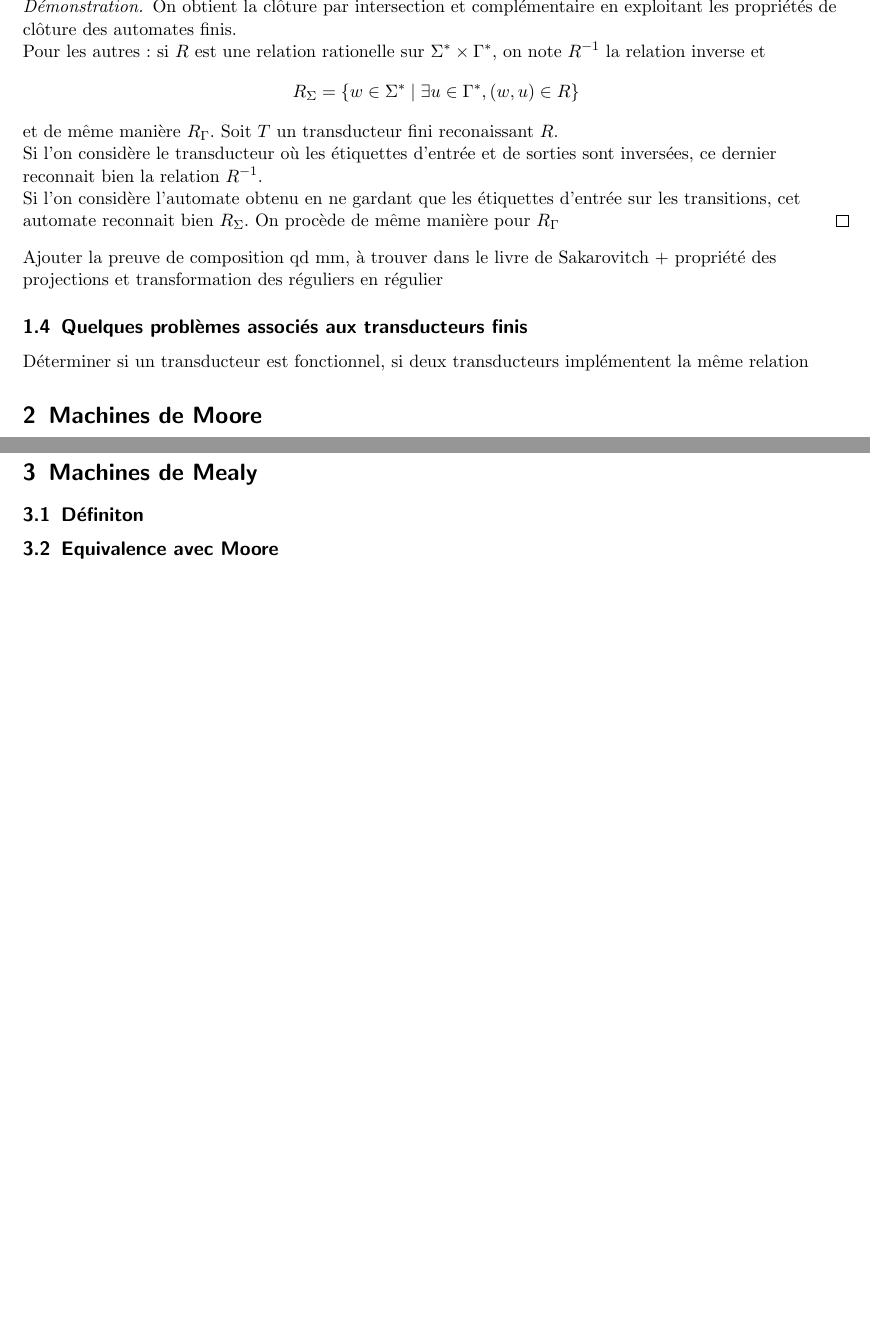
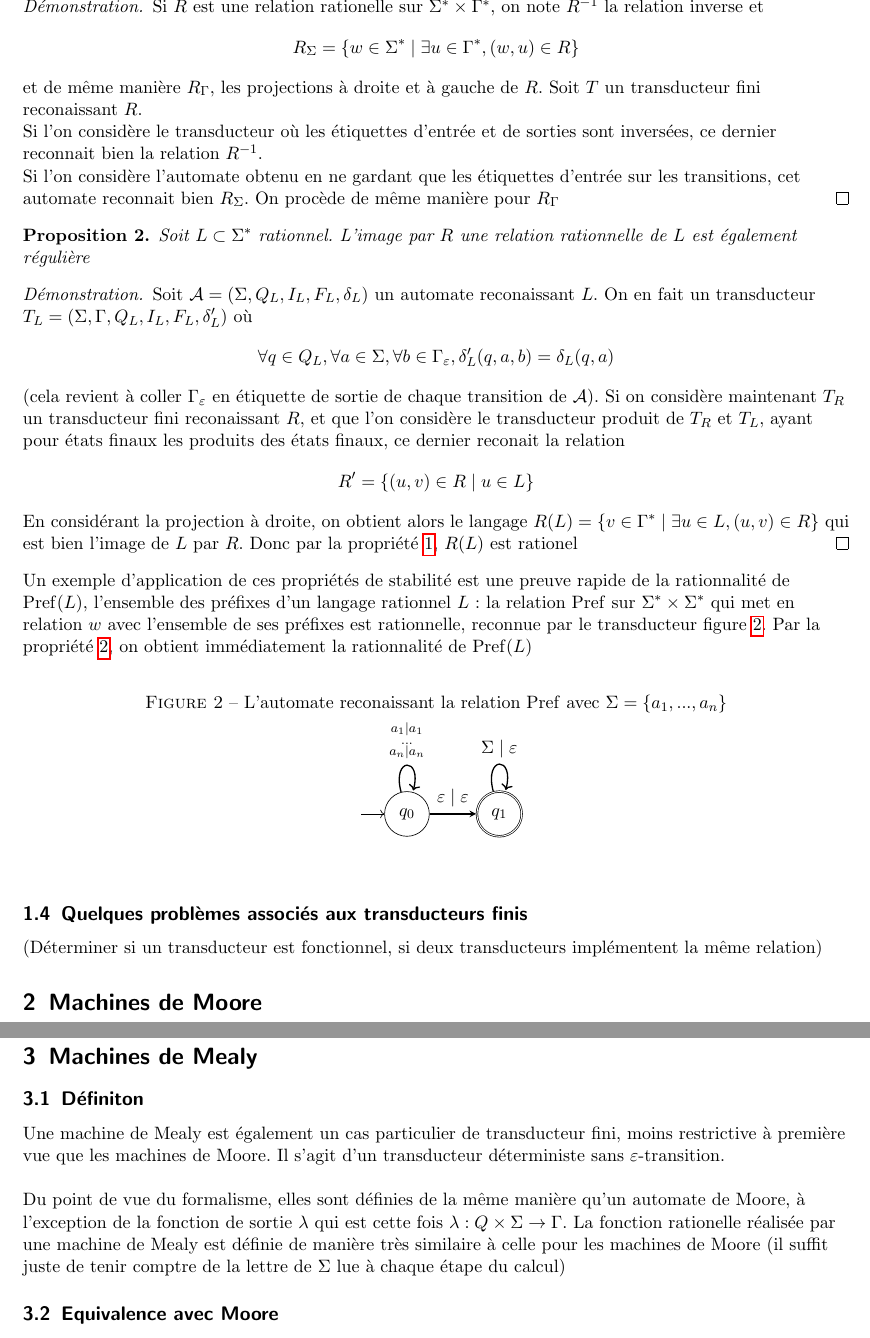
Before and after one commit to joselor2004/MooreMealy, a LaTeX document (Rapport.tex): two parts of pages 3 and 4 of 4 before the commit and two parts of pages 3 and 5 of 5 after it, joined at a grey line, cut at the place of the change, the shorter picture padded with empty space. Compiled offline with pdfLaTeX.

Commit message:
corrigé des erreurs intersection et vraie preuve image rationelle

```diff
--- a/Rapport.tex
+++ b/Rapport.tex
@@ -133,22 +136,54 @@ rationnelles.
 \end{prop}
 
 \begin{proof}
-    On obtient la clôture par intersection et complémentaire en exploitant les propriétés de clôture des automates finis.\\
-    Pour les autres : si $R$ est une relation rationelle sur $\Sigma^* \times \Gamma^*$, on note $R^{-1}$ la relation inverse et
+    Si $R$ est une relation rationelle sur $\Sigma^* \times \Gamma^*$, on note $R^{-1}$ la relation inverse et
     \[ R_{\Sigma} = \{ w \in \Sigma^* \mid \exists u \in \Gamma^*, (w, u) \in R \} \]
-    et de même manière $R_{\Gamma}$. Soit $T$ un transducteur fini reconaissant $R$.\\
+    et de même manière $R_{\Gamma}$, les projections à droite et à gauche de $R$. Soit $T$ un transducteur fini reconaissant $R$.\\
     Si l'on considère le transducteur où les étiquettes d'entrée et de sorties sont inversées, ce dernier reconnait bien la
     relation $R^{-1}$.\\
     Si l'on considère l'automate obtenu en ne gardant que les étiquettes d'entrée sur les transitions, cet automate reconnait bien $R_{\Sigma}$.
     On procède de même manière pour $R_{\Gamma}$
 \end{proof}
 
-Ajouter la preuve de composition qd mm, à trouver dans le livre de Sakarovitch + propriété des projections
-et transformation des réguliers en régulier
+\begin{prop} \label{imageRat}
+    Soit $L \subset \Sigma^*$ rationnel. L'image par $R$ une relation rationnelle de $L$ est également régulière
+\end{prop}
+
+\begin{proof}
+    Soit $\mathcal{A} = (\Sigma, Q_L, I_L, F_L, \delta_L)$ un automate reconaissant $L$. On en fait un transducteur
+    $T_L = (\Sigma, \Gamma, Q_L, I_L, F_L, \delta'_L)$ où
+    \[ \forall q \in Q_L, \forall a \in \Sigma, \forall b \in \Gamma_{\varepsilon}, \delta'_L(q, a, b) = \delta_L(q, a) \]
+    (cela revient à coller $\Gamma_{\varepsilon}$ en étiquette de sortie de chaque transition de $\mathcal{A}$). Si on considère
+    maintenant $T_R$ un transducteur fini reconaissant $R$, et que l'on considère le transducteur produit de $T_R$ et $T_L$,
+    ayant pour états finaux les produits des états finaux, ce dernier reconait la relation
+    \[ R' = \{ (u, v) \in R \mid u \in L \} \]
+    En considérant la projection à droite, on obtient alors le langage $R(L) = \{ v \in \Gamma^* \mid \exists u \in L, (u, v) \in R \}$
+    qui est bien l'image de $L$ par $R$. Donc par la propriété \ref{stabRat}, $R(L)$ est rationel
+\end{proof}
+
+Un exemple d'application de ces propriétés de stabilité est une preuve rapide de la rationnalité de $\operatorname*{Pref}(L)$, l'ensemble des préfixes
+d'un langage rationnel $L$ : la relation $\operatorname*{Pref}$ sur $\Sigma^* \times \Sigma^*$ qui met en relation $w$ avec l'ensemble de
+ses préfixes est rationnelle, reconnue par le transducteur figure \ref{transPref}. Par la propriété \ref{imageRat}, on obtient immédiatement la rationnalité de
+$\operatorname*{Pref}(L)$
+
+\begin{figure}[h]
+    \caption{L'automate reconaissant la relation $\operatorname*{Pref}$ avec $\Sigma = \{a_1, ..., a_n\}$} \label{transPref}
+    \begin{center}
+    \begin{tikzpicture}[auto]
+        \node (q0) [state, initial, initial text= ] {$q_0$};
+        \node (q1) [state, accepting, right=of q0] {$q_1$};
+
+        \path[-stealth, thick]
+        (q0) edge [loop above] node {$\substack{a_1 \mid a_1 \\ ... \\ a_n \mid a_n}$} (q0)
+        (q0) edge node {$\varepsilon \mid \varepsilon$} (q1)
+        (q1) edge [loop above] node {$\Sigma \mid \varepsilon$} (q1);
+    \end{tikzpicture}
+    \end{center}
+\end{figure}
 
 \subsection{Quelques problèmes associés aux transducteurs finis}
 
-Déterminer si un transducteur est fonctionnel, si deux transducteurs implémentent la même relation
+(Déterminer si un transducteur est fonctionnel, si deux transducteurs implémentent la même relation)
 
 \section{Machines de Moore}
 
@@ -227,6 +262,14 @@ $\Sigma^*$. Cela revient à rendre tout les états acceptants (ça reste une fon
 
 \subsection{Définiton}
 
+Une machine de Mealy est également un cas particulier de transducteur fini, moins restrictive à première vue que les machines de Moore.
+Il s'agit d'un transducteur déterministe sans $\varepsilon$-transition.
+\\~\\
+Du point de vue du formalisme, elles sont définies de la même manière qu'un automate de Moore, à l'exception de la fonction de sortie
+$\lambda$ qui est cette fois $\lambda : Q \times \Sigma \rightarrow \Gamma$. La fonction rationelle réalisée par une machine de Mealy
+est définie de manière très similaire à celle pour les machines de Moore (il suffit juste de tenir comptre de la lettre de $\Sigma$ lue à chaque
+étape du calcul)
+
 \subsection{Equivalence avec Moore}
 
 \subsection{Propriétés algébriques}
```
Also changed, not shown: Rapport.pdf, Rapport.tex (17 more changed lines).
